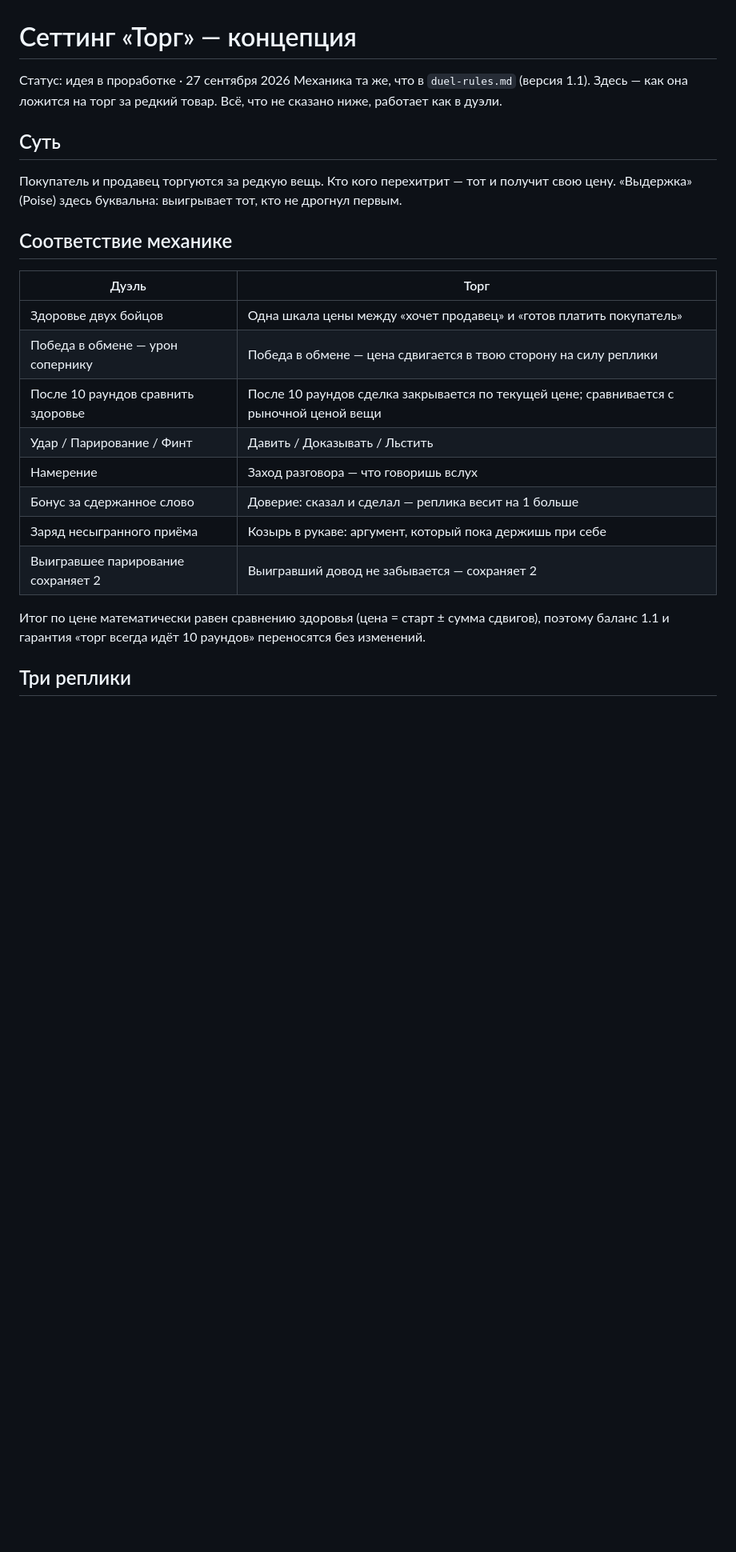
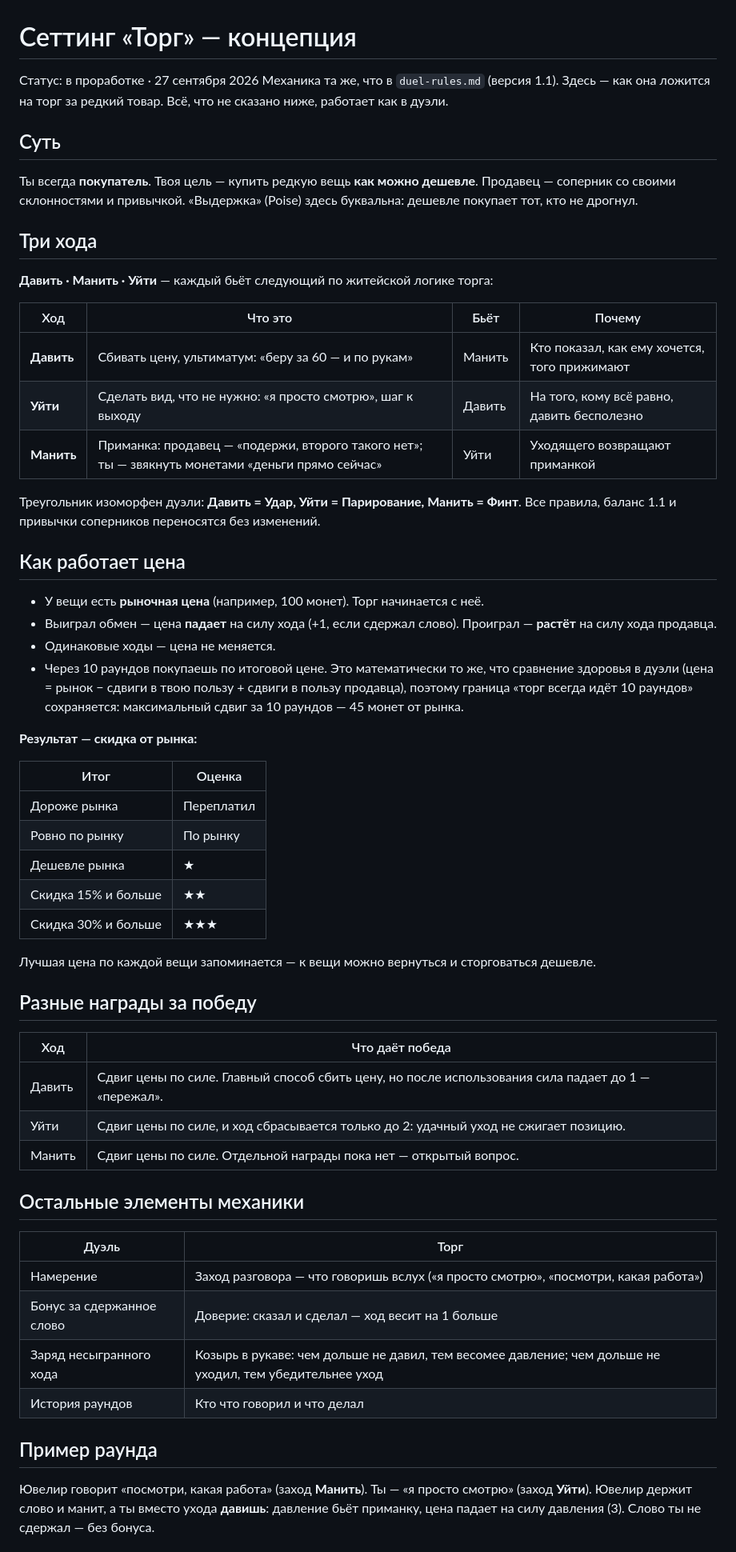
Before and after one commit to stasHrytsko/burning-land, a Markdown page: docs/setting-torg.md, the part around one of its changes. Shown at 80% size. Rendered like a GitHub page; blank space fills up the shorter version.

Commit message:
Торг: всегда покупатель, треугольник Давить · Манить · Уйти, оценка скидкой
Co-Authored-By: Claude Opus 5.5 <noreply@anthropic.com>
Claude-Session: https://claude.ai/code/session_01FDaLAt3zo8fcwBZv3XsKAy

```diff
--- a/docs/setting-torg.md
+++ b/docs/setting-torg.md
@@ -1,26 +1,61 @@
 # Сеттинг «Торг» — концепция
 
-Статус: идея в проработке · 27 сентября 2026
+Статус: в проработке · 27 сентября 2026
 Механика та же, что в `duel-rules.md` (версия 1.1). Здесь — как она ложится на торг за редкий товар. Всё, что не сказано ниже, работает как в дуэли.
 
 ## Суть
 
-Покупатель и продавец торгуются за редкую вещь. Кто кого перехитрит — тот и получит свою цену. «Выдержка» (Poise) здесь буквальна: выигрывает тот, кто не дрогнул первым.
+Ты всегда **покупатель**. Твоя цель — купить редкую вещь **как можно дешевле**. Продавец — соперник со своими склонностями и привычкой. «Выдержка» (Poise) здесь буквальна: дешевле покупает тот, кто не дрогнул.
 
-## Соответствие механике
+## Три хода
+
+**Давить · Манить · Уйти** — каждый бьёт следующий по житейской логике торга:
+
+| Ход | Что это | Бьёт | Почему |
+|---|---|---|---|
+| **Давить** | Сбивать цену, ультиматум: «беру за 60 — и по рукам» | Манить | Кто показал, как ему хочется, того прижимают |
+| **Уйти** | Сделать вид, что не нужно: «я просто смотрю», шаг к выходу | Давить | На того, кому всё равно, давить бесполезно |
+| **Манить** | Приманка: продавец — «подержи, второго такого нет»; ты — звякнуть монетами «деньги прямо сейчас» | Уйти | Уходящего возвращают приманкой |
+
+Треугольник изоморфен дуэли: **Давить = Удар, Уйти = Парирование, Манить = Финт**. Все правила, баланс 1.1 и привычки соперников переносятся без изменений.
+
+## Как работает цена
+
+- У вещи есть **рыночная цена** (например, 100 монет). Торг начинается с неё.
+- Выиграл обмен — цена **падает** на силу хода (+1, если сдержал слово). Проиграл — **растёт** на силу хода продавца.
+- Одинаковые ходы — цена не меняется.
+- Через 10 раундов покупаешь по итоговой цене. Это математически то же, что сравнение здоровья в дуэли (цена = рынок − сдвиги в твою пользу + сдвиги в пользу продавца), поэтому граница «торг всегда идёт 10 раундов» сохраняется: максимальный сдвиг за 10 раундов — 45 монет от рынка.
+
+**Результат — скидка от рынка:**
+
+| Итог | Оценка |
+|---|---|
+| Дороже рынка | Переплатил |
+| Ровно по рынку | По рынку |
+| Дешевле рынка | ★ |
+| Скидка 15% и больше | ★★ |
+| Скидка 30% и больше | ★★★ |
+
+Лучшая цена по каждой вещи запоминается — к вещи можно вернуться и сторговаться дешевле.
+
+## Разные награды за победу
+
+| Ход | Что даёт победа |
+|---|---|
+| Давить | Сдвиг цены по силе. Главный способ сбить цену, но после использования сила падает до 1 — «пережал». |
+| Уйти | Сдвиг цены по силе, и ход сбрасывается только до 2: удачный уход не сжигает позицию. |
+| Манить | Сдвиг цены по силе. Отдельной награды пока нет — открытый вопрос. |
+
+## Остальные элементы механики
 
 | Дуэль | Торг |
 |---|---|
-| Здоровье двух бойцов | Одна шкала цены между «хочет продавец» и «готов платить покупатель» |
-| Победа в обмене — урон сопернику | Победа в обмене — цена сдвигается в твою сторону на силу реплики |
-| После 10 раундов сравнить здоровье | После 10 раундов сделка закрывается по текущей цене; сравнивается с рыночной ценой вещи |
-| Удар / Парирование / Финт | Давить / Доказывать / Льстить |
-| Намерение | Заход разговора — что говоришь вслух |
-| Бонус за сдержанное слово | Доверие: сказал и сделал — реплика весит на 1 больше |
-| Заряд несыгранного приёма | Козырь в рукаве: аргумент, который пока держишь при себе |
-| Выигравшее парирование сохраняет 2 | Выигравший довод не забывается — сохраняет 2 |
+| Намерение | Заход разговора — что говоришь вслух («я просто смотрю», «посмотри, какая работа») |
+| Бонус за сдержанное слово | Доверие: сказал и сделал — ход весит на 1 больше |
+| Заряд несыгранного хода | Козырь в рукаве: чем дольше не давил, тем весомее давление; чем дольше не уходил, тем убедительнее уход |
+| История раундов | Кто что говорил и что делал |
 
-Итог по цене математически равен сравнению здоровья (цена = старт ± сумма сдвигов), поэтому баланс 1.1 и гарантия «торг всегда идёт 10 раундов» переносятся без изменений.
+## Пример раунда
 
-## Три реплики
+Ювелир говорит «посмотри, какая работа» (заход **Манить**). Ты — «я просто смотрю» (заход **Уйти**). Ювелир держит слово и манит, а ты вместо ухода **давишь**: давление бьёт приманку, цена падает на силу давления (3). Слово ты не сдержал — без бонуса.
 
```
Also changed, not shown: other parts of docs/setting-torg.md (+12 -15 lines).
